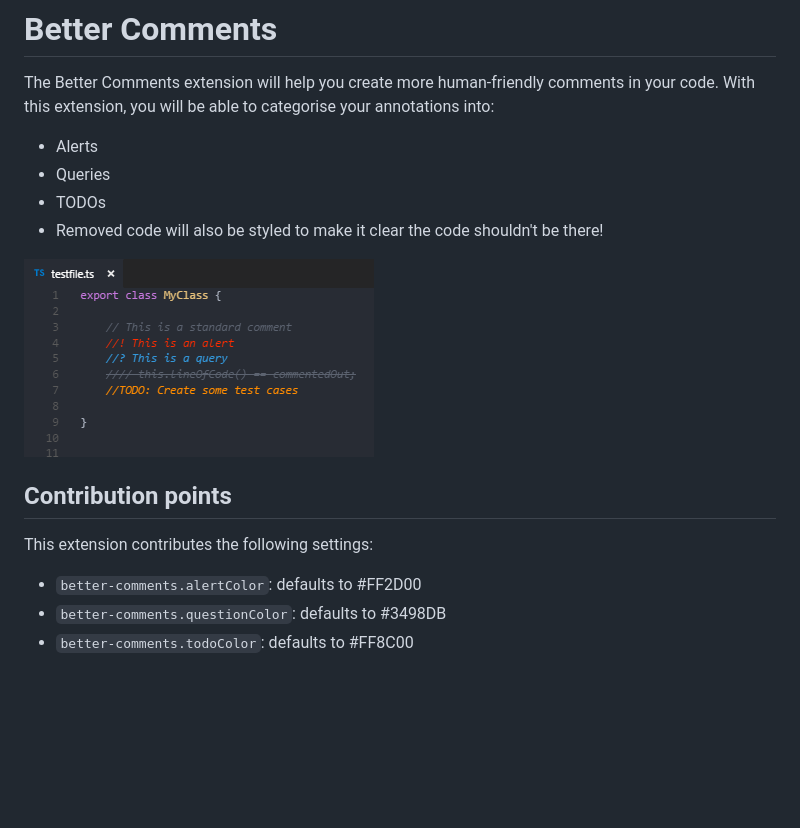
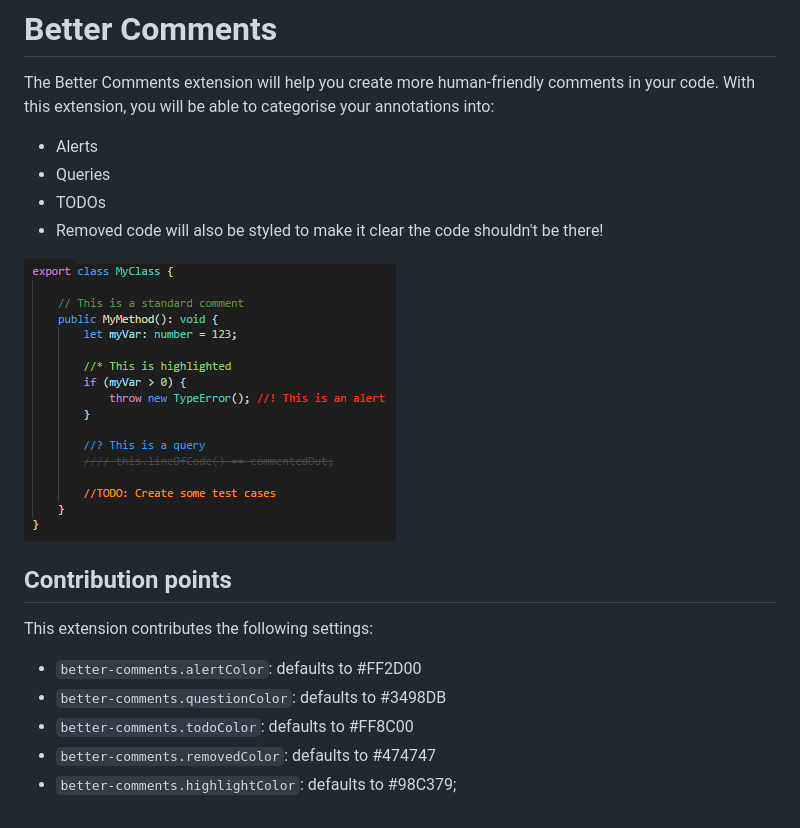
Before and after one commit to aaron-bond/better-comments, a Markdown page: README.md, the part around the change. Drawn GitHub-style; pictures changed too: images/better-comments.PNG; blank space fills up the shorter version.

Commit message:
Updating readme and demo image to include new comment type

```diff
--- a/README.md
+++ b/README.md
@@ -16,3 +16,5 @@ This extension contributes the following settings:
 * `better-comments.alertColor`: defaults to #FF2D00
 * `better-comments.questionColor`: defaults to #3498DB
 * `better-comments.todoColor`: defaults to #FF8C00
+* `better-comments.removedColor`: defaults to #474747
+* `better-comments.highlightColor`: defaults to #98C379;
```
